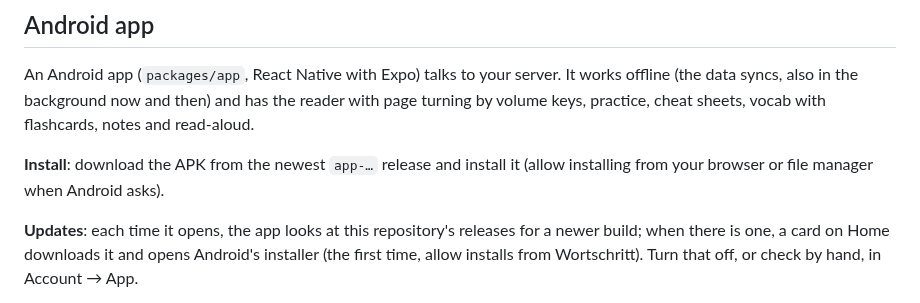
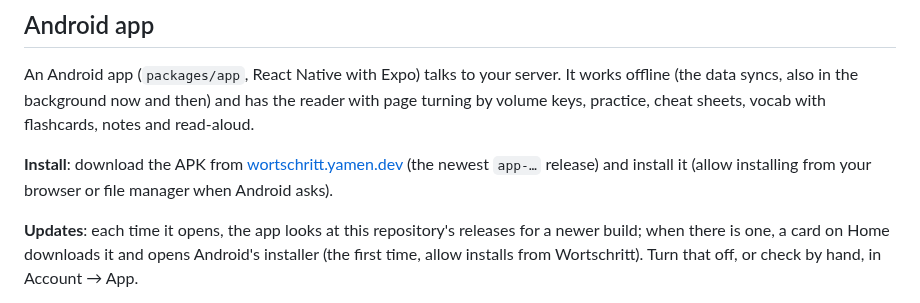
Before and after one commit to YamenSharaf/wortschritt, a Markdown page: docs/self-hosting.md, the part around the change. Drawn GitHub-style.

```diff
--- a/docs/self-hosting.md
+++ b/docs/self-hosting.md
@@ -75,8 +75,9 @@ It works offline (the data syncs, also in the background now and then) and
 has the reader with page turning by volume keys, practice, cheat sheets,
 vocab with flashcards, notes and read-aloud.
 
-**Install**: download the APK from the newest `app-…` release and install
-it (allow installing from your browser or file manager when Android asks).
+**Install**: download the APK from
+[wortschritt.yamen.dev](https://wortschritt.yamen.dev) (the newest
+`app-…` release) and install it (allow installing from your browser or file manager when Android asks).
 
 **Updates**: each time it opens, the app looks at this repository's
 releases for a newer build; when there is one, a card on Home downloads it
```
Also changed, not shown: README.md (+2 -2 lines), site/apple-touch-icon.png (added), site/icon-192.png (added), 3 other files.
